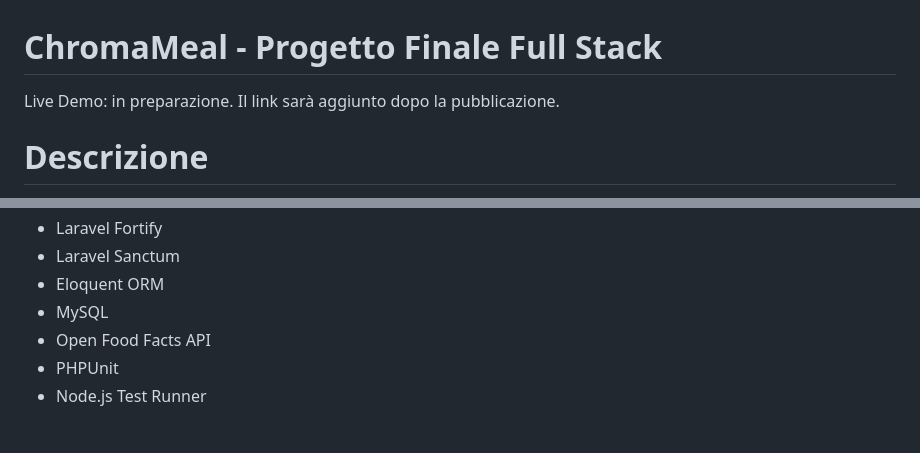
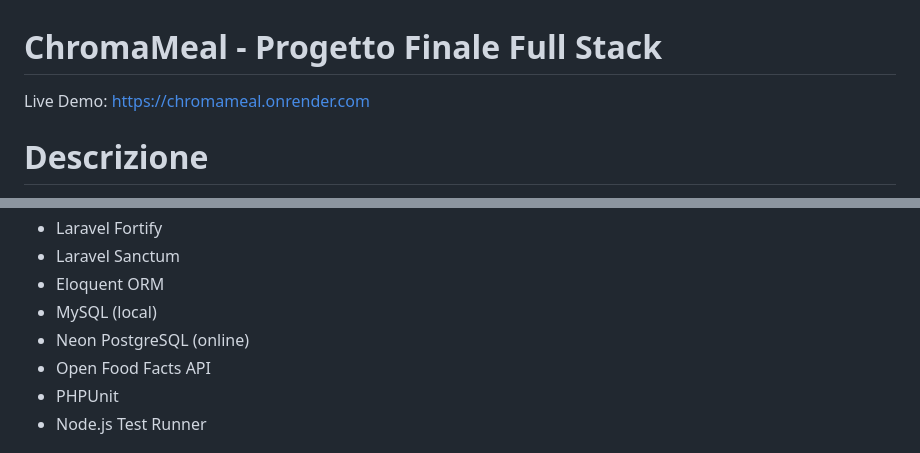
Before and after one commit to Luzzo17/chromameal, a Markdown page: README.md, 2 parts joined by grey strips. Drawn GitHub-style.

Commit message:
Live Demo

```diff
--- a/README.md
+++ b/README.md
@@ -1,6 +1,6 @@
 # ChromaMeal - Progetto Finale Full Stack
 
-Live Demo: in preparazione. Il link sarà aggiunto dopo la pubblicazione.
+Live Demo: https://chromameal.onrender.com
 
 # Descrizione
 
@@ -47,7 +47,8 @@ Database: MySQL conserva utenti, pasti, turni e impegni, lista della spesa e ses
 - Laravel Fortify
 - Laravel Sanctum
 - Eloquent ORM
-- MySQL
+- MySQL (local)
+- Neon PostgreSQL (online)
 - Open Food Facts API
 - PHPUnit
 - Node.js Test Runner
```
